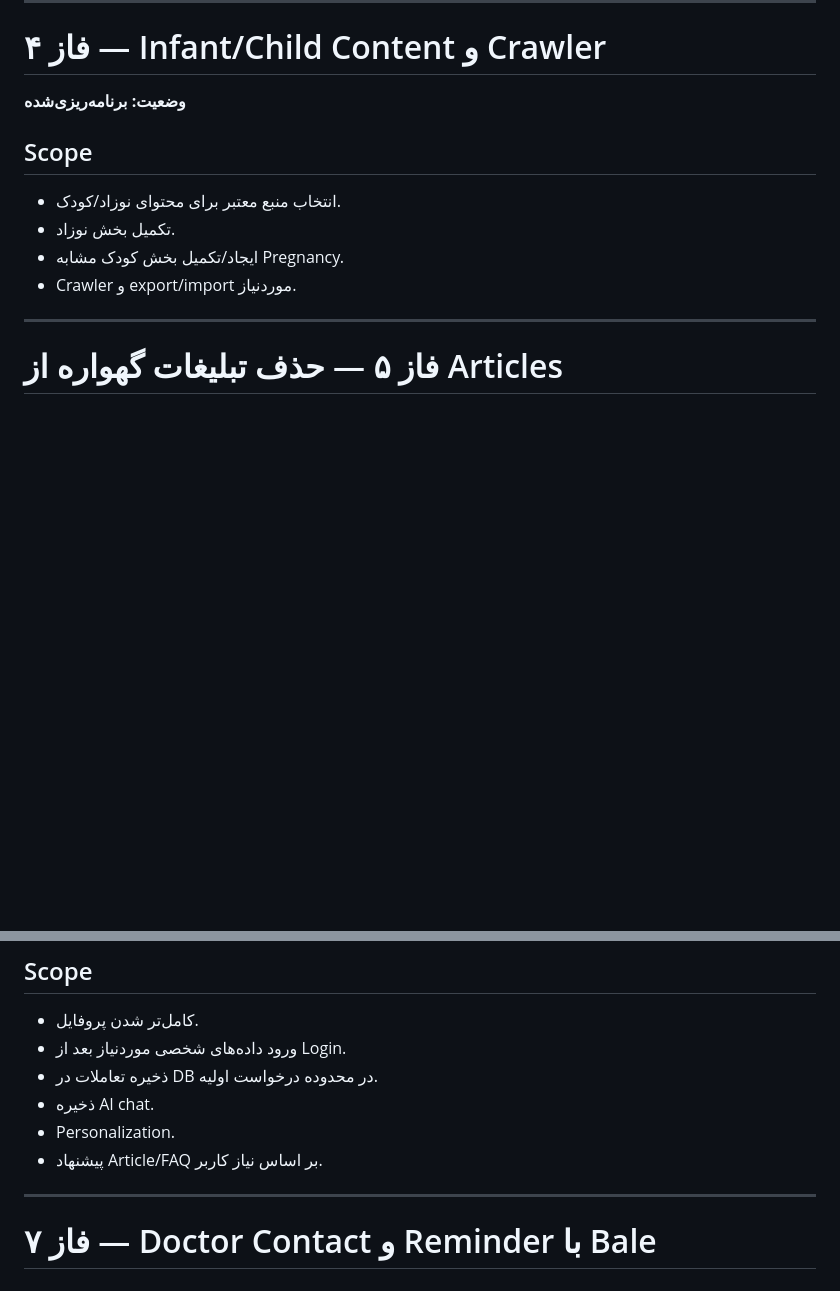
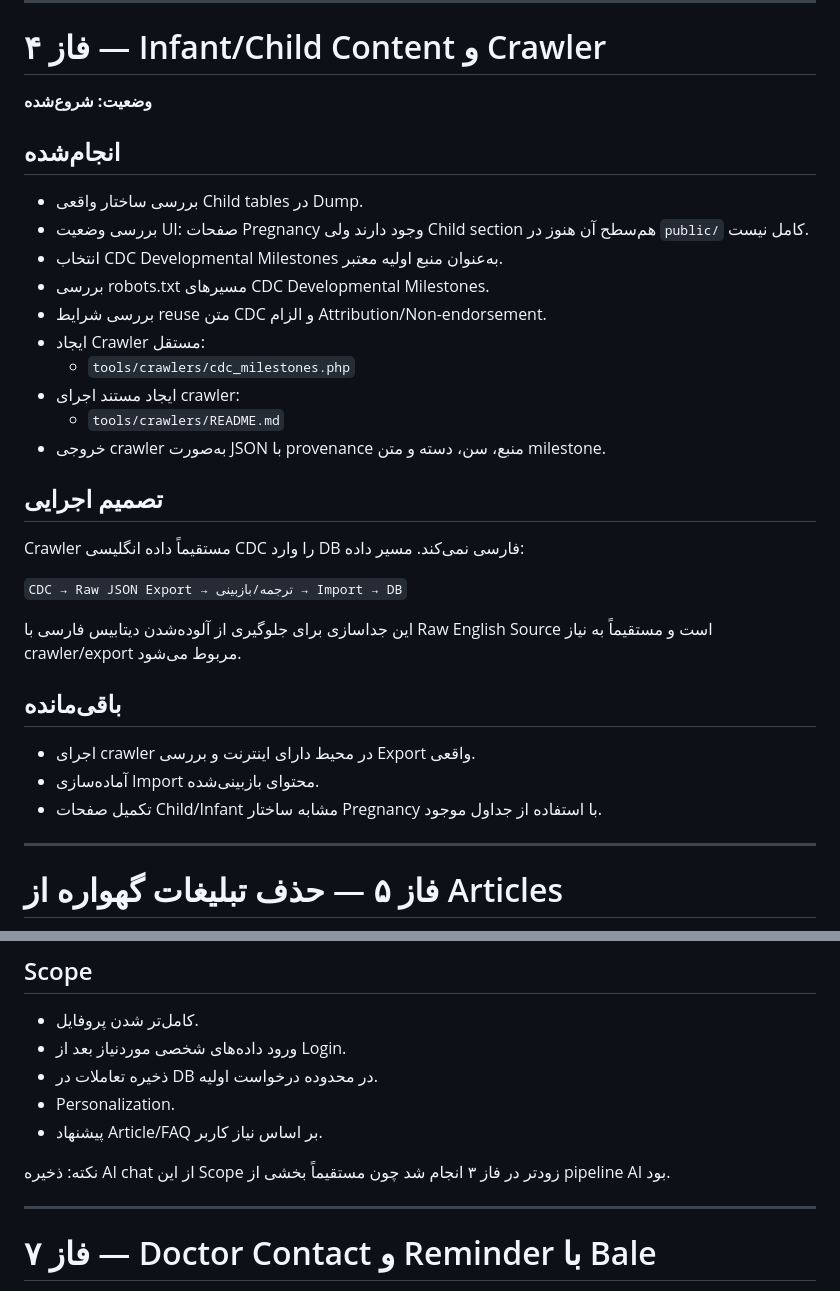
Before and after one commit to hamedplay/maternal_child_care, a Markdown page: docs/IMPLEMENTATION_ROADMAP.md, 2 parts joined by grey strips. Rendered like a GitHub page; blank space fills up the shorter version.

```diff
--- a/docs/IMPLEMENTATION_ROADMAP.md
+++ b/docs/IMPLEMENTATION_ROADMAP.md
@@ -88,14 +95,34 @@
 
 # فاز ۴ — Infant/Child Content و Crawler
 
-**وضعیت: برنامه‌ریزی‌شده**
+**وضعیت: شروع‌شده**
 
-## Scope
+## انجام‌شده
 
-- انتخاب منبع معتبر برای محتوای نوزاد/کودک.
-- تکمیل بخش نوزاد.
-- ایجاد/تکمیل بخش کودک مشابه Pregnancy.
-- Crawler و export/import موردنیاز.
+- بررسی ساختار واقعی Child tables در Dump.
+- بررسی وضعیت UI: صفحات Pregnancy وجود دارند ولی Child section هم‌سطح آن هنوز در `public/` کامل نیست.
+- انتخاب CDC Developmental Milestones به‌عنوان منبع اولیه معتبر.
+- بررسی robots.txt مسیرهای CDC Developmental Milestones.
+- بررسی شرایط reuse متن CDC و الزام Attribution/Non-endorsement.
+- ایجاد Crawler مستقل:
+  - `tools/crawlers/cdc_milestones.php`
+- ایجاد مستند اجرای crawler:
+  - `tools/crawlers/README.md`
+- خروجی crawler به‌صورت JSON با provenance منبع، سن، دسته و متن milestone.
+
+## تصمیم اجرایی
+
+Crawler مستقیماً داده انگلیسی CDC را وارد DB فارسی نمی‌کند. مسیر داده:
+
+`CDC → Raw JSON Export → ترجمه/بازبینی → Import → DB`
+
+این جداسازی برای جلوگیری از آلوده‌شدن دیتابیس فارسی با Raw English Source است و مستقیماً به نیاز crawler/export مربوط می‌شود.
+
+## باقی‌مانده
+
+- اجرای crawler در محیط دارای اینترنت و بررسی Export واقعی.
+- آماده‌سازی Import محتوای بازبینی‌شده.
+- تکمیل صفحات Child/Infant مشابه ساختار Pregnancy با استفاده از جداول موجود.
 
 ---
 
@@ -121,9 +148,10 @@
 - کامل‌تر شدن پروفایل.
 - ورود داده‌های شخصی موردنیاز بعد از Login.
 - ذخیره تعاملات در DB در محدوده درخواست اولیه.
-- ذخیره AI chat.
 - Personalization.
 - پیشنهاد Article/FAQ بر اساس نیاز کاربر.
+
+نکته: ذخیره AI chat از این Scope زودتر در فاز ۳ انجام شد چون مستقیماً بخشی از pipeline AI بود.
 
 ---
 
```
Also changed, not shown: other parts of docs/IMPLEMENTATION_ROADMAP.md (+42 -35 lines).
